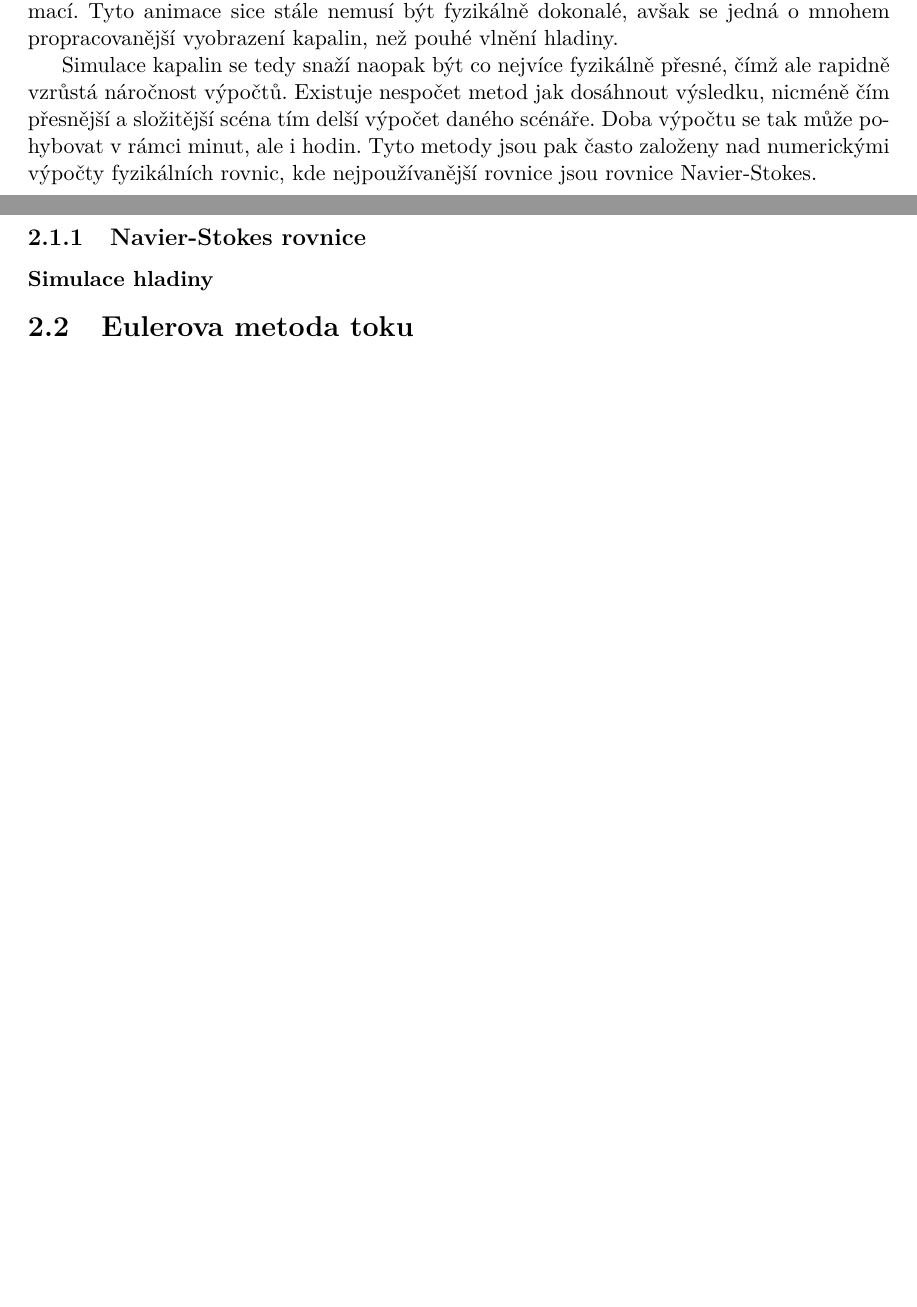
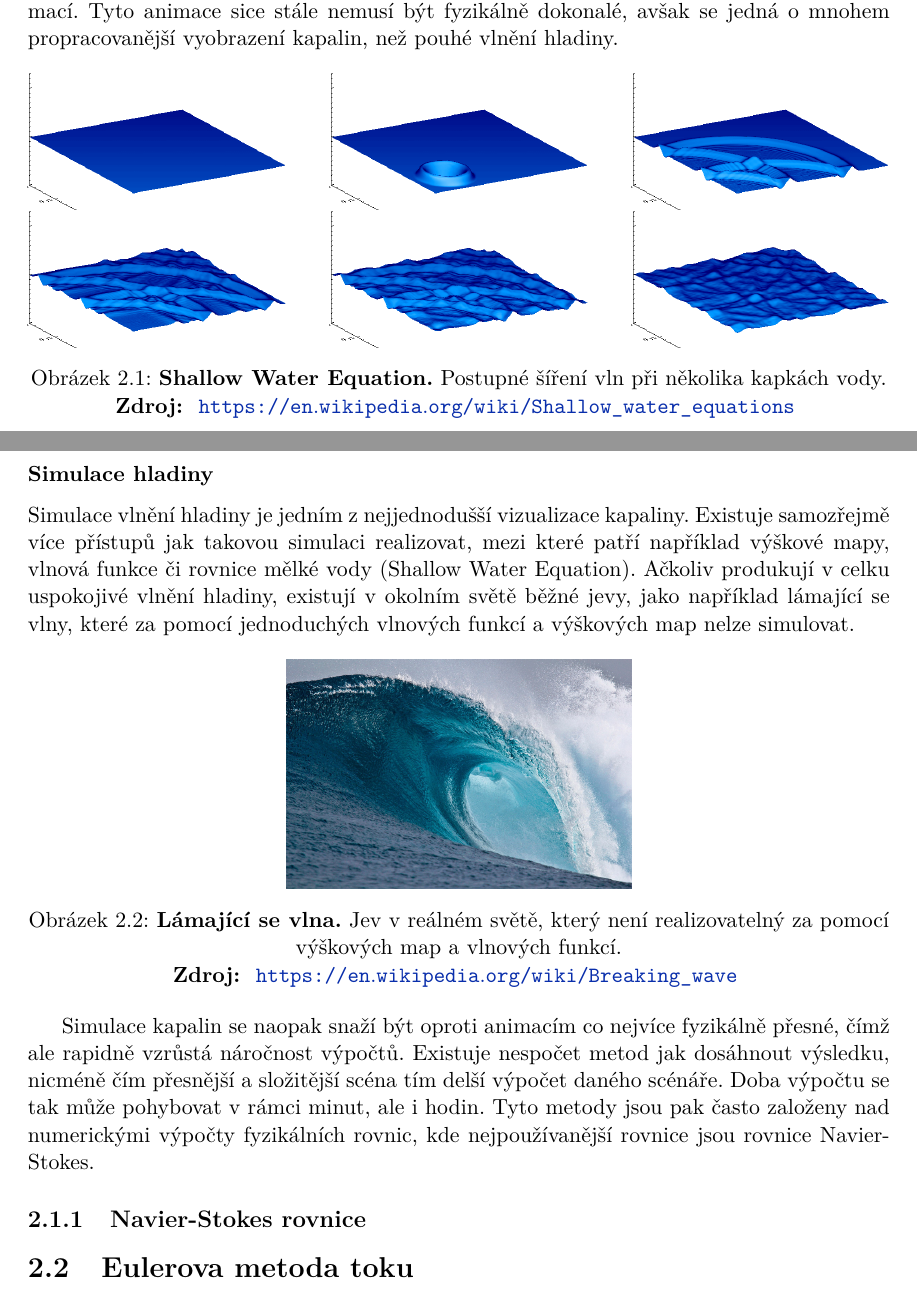
Before and after one commit to Nirvanios/Master-Thesis-doc, a LaTeX thesis (projekt.tex, which reads projekt-01-kapitoly-chapters.tex): two parts of pages 6 and 7 of 12, joined at a grey line, cut so that both start at the same text, the shorter picture padded with empty space. Compiled offline with pdfLaTeX.

Commit message:
added figures

```diff
--- a/projekt-01-kapitoly-chapters.tex
+++ b/projekt-01-kapitoly-chapters.tex
@@ -11,9 +11,34 @@ Následující kapitola je věnována vysvětlení základní teorie skrývajíc
 \section{Simulace kapalin}
 Na začátek je nutné odlišit pojmy simulace kapalin a animace kapalin. V obou případech jde především o chování kapaliny v určité situaci, nicméně animace se oproti simulaci zaměřuje především na vizuální stránku a méně na fyzikální přesnost. Jedná se tedy pouze o aproximaci vzorců popisujících chování kapalin například zanedbáním velké části objemu kapaliny a popisem pouze chování hladiny kapaliny (viz níže). Jedním z možných využití takovýchto aproximací jsou případy, kde natolik nezáleží na přesnosti chování, jako spíše na vizuální stránce. Příkladem mohou být videohry, kde je nutné mít vizuálně přívětivou kapalinu, ale zároveň vypočitatelnou v reálném čase s přihlédnutím na výpočet mnoha dalších věcí v rámci herního enginu. Avšak například při tvorbě animací a vizuálních efektů pro filmy, kde nejsme omezeni časem, lze využívat mnohem výpočetně náročnějších animací. Tyto animace sice stále nemusí být fyzikálně dokonalé, avšak se jedná o mnohem propracovanější vyobrazení kapalin, než pouhé vlnění hladiny.
 
-Simulace kapalin se tedy snaží naopak být co nejvíce fyzikálně přesné, čímž ale rapidně vzrůstá náročnost výpočtů. Existuje nespočet metod jak dosáhnout výsledku, nicméně čím přesnější a složitější scéna tím delší výpočet daného scénáře. Doba výpočtu se tak může pohybovat v rámci minut, ale i hodin. Tyto metody jsou pak často založeny nad numerickými výpočty fyzikálních rovnic, kde nejpoužívanější rovnice jsou rovnice Navier-Stokes.
+\begin{figure*}[h]\centering
+  \centering
+  \captionsetup{justification=centering}
+  \includegraphics[width=0.3\linewidth]{obrazky-figures/SurfaceWaves/SurfWave_01.png}\hfill
+  \includegraphics[width=0.3\linewidth]{obrazky-figures/SurfaceWaves/SurfWave_02.png}\hfill
+  \includegraphics[width=0.3\linewidth]{obrazky-figures/SurfaceWaves/SurfWave_03.png}\hfill
+  \includegraphics[width=0.3\linewidth]{obrazky-figures/SurfaceWaves/SurfWave_04.png}\hfill
+  \includegraphics[width=0.3\linewidth]{obrazky-figures/SurfaceWaves/SurfWave_05.png}\hfill
+  \includegraphics[width=0.3\linewidth]{obrazky-figures/SurfaceWaves/SurfWave_06.png}\hfill
+  \caption{\textbf{Shallow Water Equation.} Postupné šíření vln při několika kapkách vody.}
+  \textbf{Zdroj: } \url{https://en.wikipedia.org/wiki/Shallow_water_equations}
+  \label{fig:SWE}
+\end{figure*}
+
+\subsubsection{Simulace hladiny}
+Simulace vlnění hladiny je jedním z nejjednodušší vizualizace kapaliny. Existuje samozřejmě více přístupů jak takovou simulaci realizovat, mezi které patří například výškové mapy, vlnová funkce či rovnice mělké vody (Shallow Water Equation). Ačkoliv produkují v celku uspokojivé vlnění hladiny, existují v okolním světě běžné jevy, jako například lámající se vlny, které za pomocí jednoduchých vlnových funkcí a výškových map nelze simulovat.
+
+\begin{figure}[hbt]
+	\centering
+	\captionsetup{justification=centering}
+	\includegraphics[width=0.4\textwidth]{obrazky-figures/Large_breaking_wave.jpg}
+	\caption{\textbf{Lámající se vlna.} Jev v reálném světě, který není realizovatelný za pomocí výškových map a vlnových funkcí.}
+	\textbf{Zdroj: } \url{https://en.wikipedia.org/wiki/Breaking_wave}
+	\label{keepCalm}
+\end{figure}
+
+Simulace kapalin se naopak snaží být oproti animacím co nejvíce fyzikálně přesné, čímž ale rapidně vzrůstá náročnost výpočtů. Existuje nespočet metod jak dosáhnout výsledku, nicméně čím přesnější a složitější scéna tím delší výpočet daného scénáře. Doba výpočtu se tak může pohybovat v rámci minut, ale i hodin. Tyto metody jsou pak často založeny nad numerickými výpočty fyzikálních rovnic, kde nejpoužívanější rovnice jsou rovnice Navier-Stokes.
 \subsection{Navier-Stokes rovnice}
-\subsubsection{Simulace hladiny}
 \section{Eulerova metoda toku}
 \subsection{Celulární automaty}
 \subsection{Mřížková metoda}
--- a/projekt.tex
+++ b/projekt.tex
@@ -45,6 +45,8 @@
 % Basic packages are at the bottom of template file fitthesis.cls
 % zde můžeme vložit vlastní balíčky / you can place own packages here
 
+\usepackage{caption}
+\usepackage{graphicx}
 % Kompilace po částech (rychlejší, ale v náhledu nemusí být vše aktuální)
 % Compilation piecewise (faster, but not all parts in preview will be up-to-date)
 % \usepackage{subfiles}
```
Also changed, not shown: obrazky-figures/Large_breaking_wave.jpg (added), obrazky-figures/SurfaceWaves/SurfWave_01.png (added), obrazky-figures/SurfaceWaves/SurfWave_02.png (added), obrazky-figures/SurfaceWaves/SurfWave_03.png (added), obrazky-figures/SurfaceWaves/SurfWave_04.png (added), obrazky-figures/SurfaceWaves/SurfWave_05.png (added), obrazky-figures/SurfaceWaves/SurfWave_06.png (added), obrazky-figures/keep-calm.png (deleted), obrazky-figures/placeholder.pdf (deleted).
